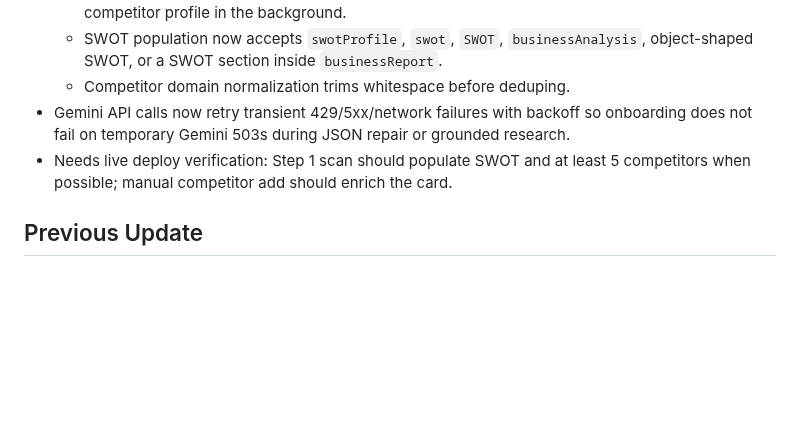
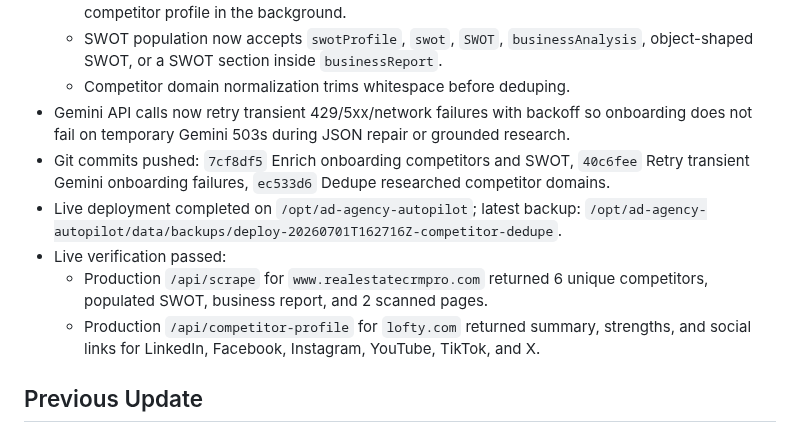
Before and after one commit to mcssc25/automatedadagency, a Markdown page: handoff.md, the part around the change. GitHub-like rendering; blank space fills up the shorter version.

Commit message:
Document competitor enrichment verification

```diff
--- a/handoff.md
+++ b/handoff.md
@@ -61,7 +61,11 @@ Last updated: 2026-07-01
   - SWOT population now accepts `swotProfile`, `swot`, `SWOT`, `businessAnalysis`, object-shaped SWOT, or a SWOT section inside `businessReport`.
   - Competitor domain normalization trims whitespace before deduping.
 - Gemini API calls now retry transient 429/5xx/network failures with backoff so onboarding does not fail on temporary Gemini 503s during JSON repair or grounded research.
-- Needs live deploy verification: Step 1 scan should populate SWOT and at least 5 competitors when possible; manual competitor add should enrich the card.
+- Git commits pushed: `7cf8df5` Enrich onboarding competitors and SWOT, `40c6fee` Retry transient Gemini onboarding failures, `ec533d6` Dedupe researched competitor domains.
+- Live deployment completed on `/opt/ad-agency-autopilot`; latest backup: `/opt/ad-agency-autopilot/data/backups/deploy-20260701T162716Z-competitor-dedupe`.
+- Live verification passed:
+  - Production `/api/scrape` for `www.realestatecrmpro.com` returned 6 unique competitors, populated SWOT, business report, and 2 scanned pages.
+  - Production `/api/competitor-profile` for `lofty.com` returned summary, strengths, and social links for LinkedIn, Facebook, Instagram, YouTube, TikTok, and X.
 
 ## Previous Update
 
```
